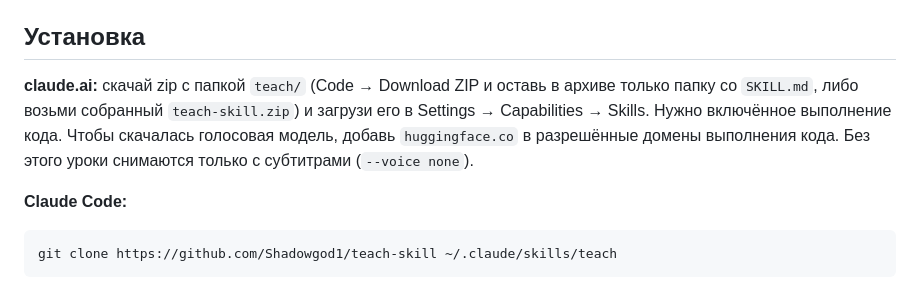
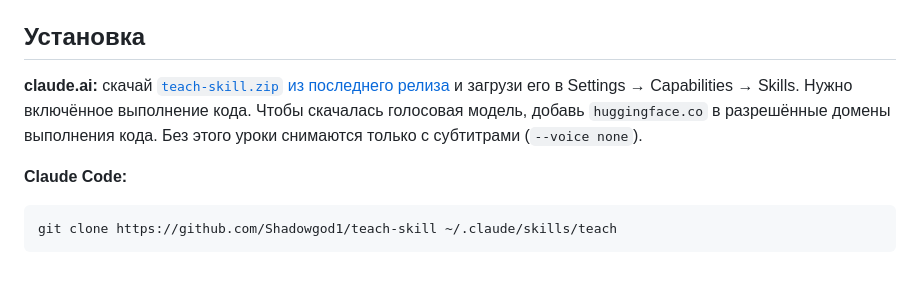
Before and after one commit to Shadowgod1/teach-skill, a Markdown page: README.md, the part around the change. GitHub-like rendering.

Commit message:
README: link the release zip for claude.ai
Co-Authored-By: Claude Opus 5.5 <noreply@anthropic.com>

```diff
--- a/README.md
+++ b/README.md
@@ -8,7 +8,7 @@ Claude читает код, составляет карту страниц и ф
 
 ## Установка
 
-**claude.ai:** скачай zip с папкой `teach/` (Code → Download ZIP и оставь в архиве только папку со `SKILL.md`, либо возьми собранный `teach-skill.zip`) и загрузи его в Settings → Capabilities → Skills. Нужно включённое выполнение кода. Чтобы скачалась голосовая модель, добавь `huggingface.co` в разрешённые домены выполнения кода. Без этого уроки снимаются только с субтитрами (`--voice none`).
+**claude.ai:** скачай [`teach-skill.zip` из последнего релиза](https://github.com/Shadowgod1/teach-skill/releases/latest/download/teach-skill.zip) и загрузи его в Settings → Capabilities → Skills. Нужно включённое выполнение кода. Чтобы скачалась голосовая модель, добавь `huggingface.co` в разрешённые домены выполнения кода. Без этого уроки снимаются только с субтитрами (`--voice none`).
 
 **Claude Code:**
 
```
